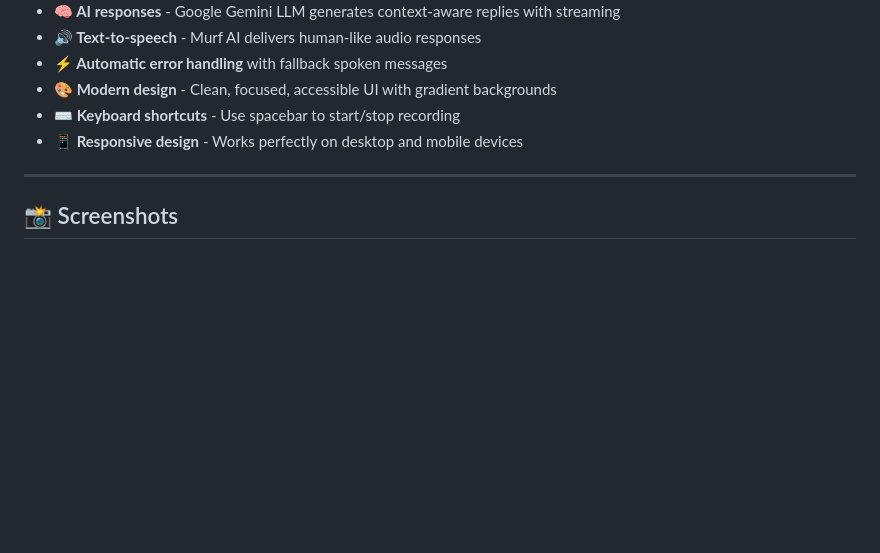
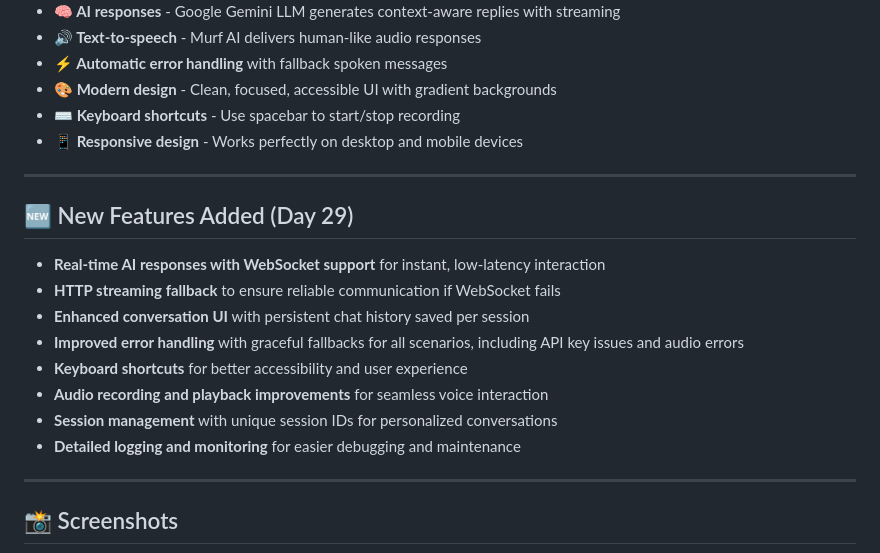
Before and after one commit to venkatthirupathi/Murf_ai_Agent, a Markdown page: README.md, the part around one of its changes. Rendered like a GitHub page; blank space fills up the shorter version.

```diff
--- a/README.md
+++ b/README.md
@@ -17,6 +17,19 @@ A full-stack conversational AI voice agent built as part of the #30DaysofVoiceAg
 -  **🎨 Modern design** - Clean, focused, accessible UI with gradient backgrounds
 -  **⌨️ Keyboard shortcuts** - Use spacebar to start/stop recording
 -  **📱 Responsive design** - Works perfectly on desktop and mobile devices
+
+---
+
+## 🆕 New Features Added (Day 29)
+
+- **Real-time AI responses with WebSocket support** for instant, low-latency interaction
+- **HTTP streaming fallback** to ensure reliable communication if WebSocket fails
+- **Enhanced conversation UI** with persistent chat history saved per session
+- **Improved error handling** with graceful fallbacks for all scenarios, including API key issues and audio errors
+- **Keyboard shortcuts** for better accessibility and user experience
+- **Audio recording and playback improvements** for seamless voice interaction
+- **Session management** with unique session IDs for personalized conversations
+- **Detailed logging and monitoring** for easier debugging and maintenance
 
 ---
 
```
Also changed, not shown: other parts of README.md (+0 -38 lines).
